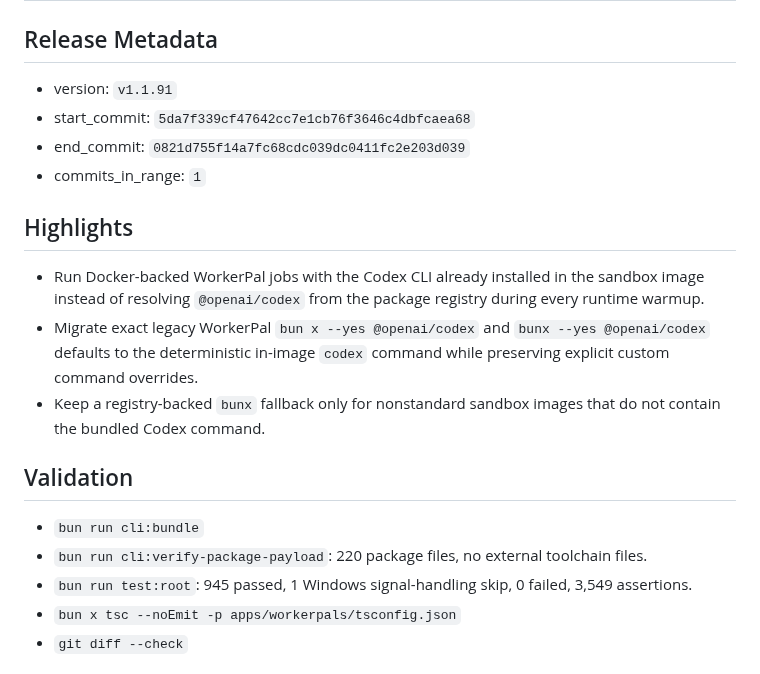
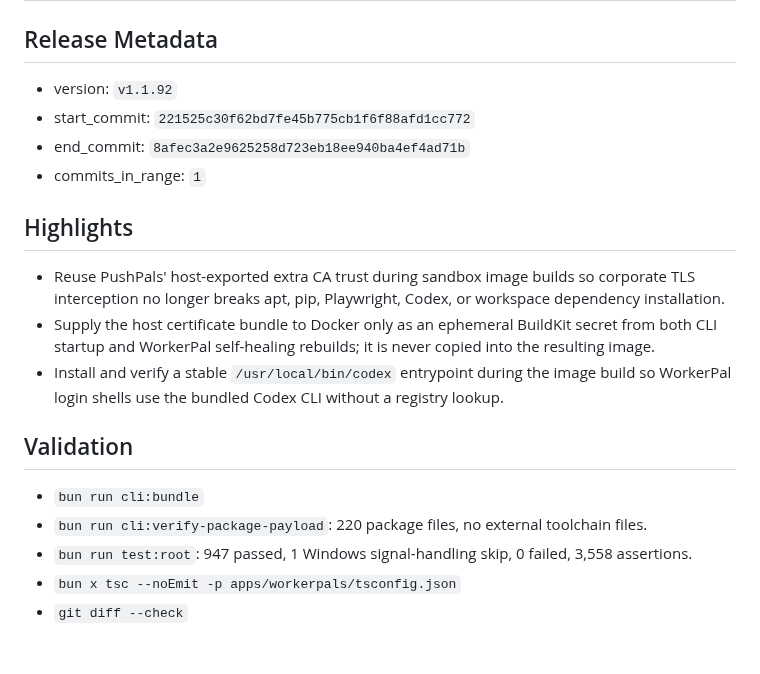
Before and after one commit to PushPalsDev/pushpals, a Markdown page: release_log.md, the part around the change. Rendered like a GitHub page.

Commit message:
docs(release): prepare v1.1.92

```diff
--- a/release_log.md
+++ b/release_log.md
@@ -2,22 +2,22 @@
 
 ## Release Metadata
 
-- version: `v1.1.91`
-- start_commit: `5da7f339cf47642cc7e1cb76f3646c4dbfcaea68`
-- end_commit: `0821d755f14a7fc68cdc039dc0411fc2e203d039`
+- version: `v1.1.92`
+- start_commit: `221525c30f62bd7fe45b775cb1f6f88afd1cc772`
+- end_commit: `8afec3a2e9625258d723eb18ee940ba4ef4ad71b`
 - commits_in_range: `1`
 
 ## Highlights
 
-- Run Docker-backed WorkerPal jobs with the Codex CLI already installed in the sandbox image instead of resolving `@openai/codex` from the package registry during every runtime warmup.
-- Migrate exact legacy WorkerPal `bun x --yes @openai/codex` and `bunx --yes @openai/codex` defaults to the deterministic in-image `codex` command while preserving explicit custom command overrides.
-- Keep a registry-backed `bunx` fallback only for nonstandard sandbox images that do not contain the bundled Codex command.
+- Reuse PushPals' host-exported extra CA trust during sandbox image builds so corporate TLS interception no longer breaks apt, pip, Playwright, Codex, or workspace dependency installation.
+- Supply the host certificate bundle to Docker only as an ephemeral BuildKit secret from both CLI startup and WorkerPal self-healing rebuilds; it is never copied into the resulting image.
+- Install and verify a stable `/usr/local/bin/codex` entrypoint during the image build so WorkerPal login shells use the bundled Codex CLI without a registry lookup.
 
 ## Validation
 
 - `bun run cli:bundle`
 - `bun run cli:verify-package-payload`: 220 package files, no external toolchain files.
-- `bun run test:root`: 945 passed, 1 Windows signal-handling skip, 0 failed, 3,549 assertions.
+- `bun run test:root`: 947 passed, 1 Windows signal-handling skip, 0 failed, 3,558 assertions.
 - `bun x tsc --noEmit -p apps/workerpals/tsconfig.json`
 - `git diff --check`
 
```
